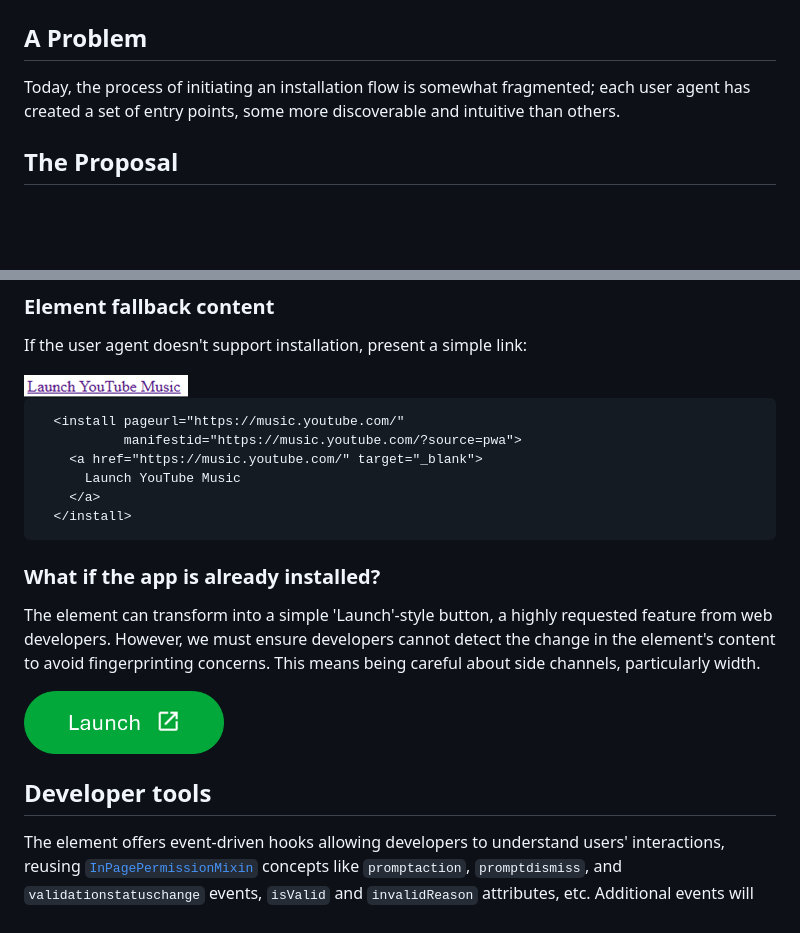
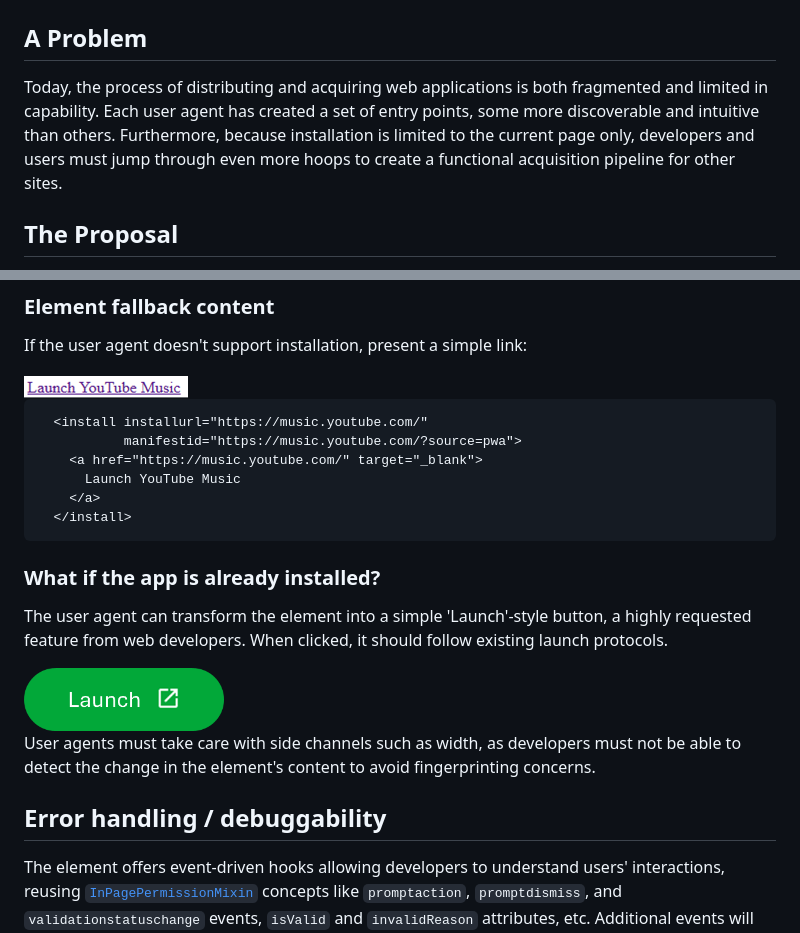
Before and after one commit to mikewest/pepc-install, a Markdown page: README.md, 2 parts joined by grey strips. Rendered like a GitHub page; blank space fills up the shorter version.

````diff
--- a/README.md
+++ b/README.md
@@ -4,8 +4,7 @@ User-Initiated Installation of a Web Application
 A Problem
 ---------
 
-Today, the process of initiating an installation flow is somewhat fragmented; each user agent has
-created a set of entry points, some more discoverable and intuitive than others.
+Today, the process of distributing and acquiring web applications is both fragmented and limited in capability. Each user agent has created a set of entry points, some more discoverable and intuitive than others. Furthermore, because installation is limited to the current page only, developers and users must jump through even more hoops to create a functional acquisition pipeline for other sites.
 
 The Proposal
 ----------
@@ -46,7 +55,7 @@ If the user agent doesn't support installation, present a simple link:
 <img alt='A hyperlink reading "Launch YouTube Music".' src='./install-not-supported.png'>
 
 ```html
-  <install pageurl="https://music.youtube.com/"
+  <install installurl="https://music.youtube.com/"
            manifestid="https://music.youtube.com/?source=pwa">
     <a href="https://music.youtube.com/" target="_blank">
       Launch YouTube Music
@@ -56,11 +65,13 @@ If the user agent doesn't support installation, present a simple link:
 
 ### What if the app is already installed?
 
-The element can transform into a simple 'Launch'-style button, a highly requested feature from web developers. However, we must ensure developers cannot detect the change in the element's content to avoid fingerprinting concerns. This means being careful about side channels, particularly width.
+The user agent can transform the element into a simple 'Launch'-style button, a highly requested feature from web developers. When clicked, it should follow existing launch protocols.
 
 <img alt='A button whose text reads "Launch YouTube Music, from music.youtube.com", with an icon signifying the action of launching.' src='./launch-simple.png' width=200>
 
-## Developer tools
+User agents must take care with side channels such as width, as developers must not be able to detect the change in the element's content to avoid fingerprinting concerns.
+
+## Error handling / debuggability
 
 The element offers event-driven hooks allowing developers to understand users' interactions, reusing [`InPagePermissionMixin`][mixin] concepts like `promptaction`, `promptdismiss`, and `validationstatuschange` events, `isValid` and `invalidReason` attributes, etc. Additional events will be needed for failures related to manifest fetching/parsing.
 
````
Also changed, not shown: other parts of README.md (+59 -29 lines).
